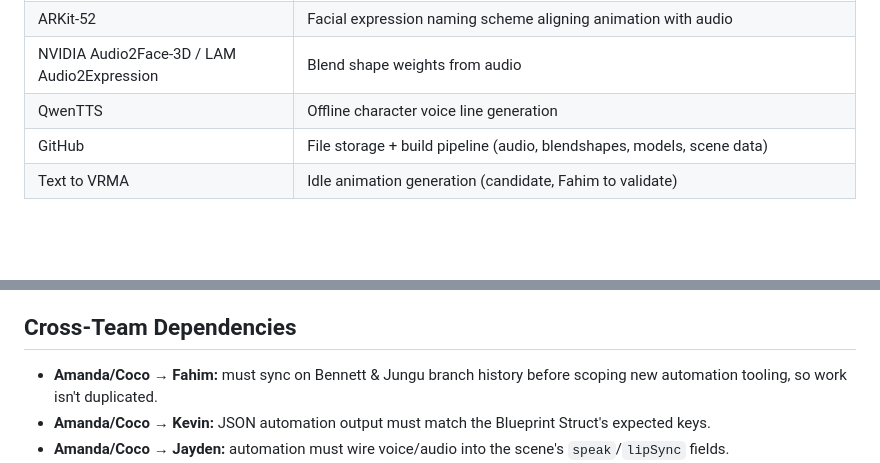
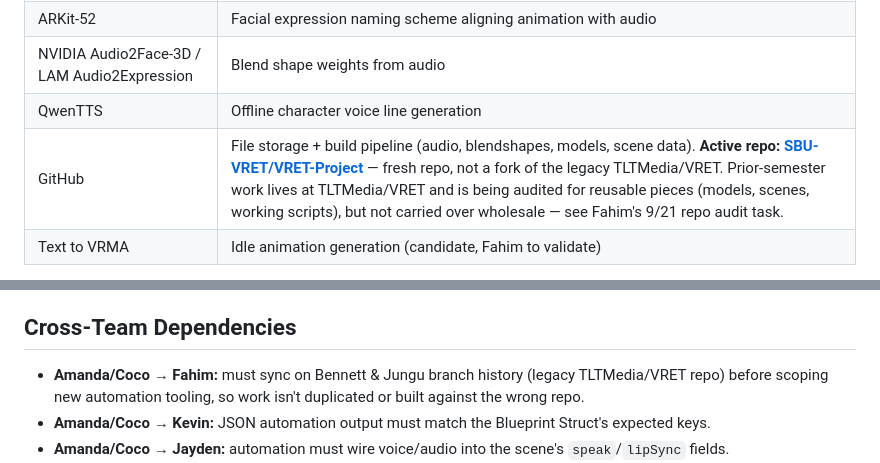
Before and after one commit to SBU-VRET/VRET-Project, a Markdown page: README.md, 2 parts joined by grey strips. GitHub-like rendering; blank space fills up the shorter version.

Commit message:
Minor corrections to GitHub repo info

```diff
--- a/README.md
+++ b/README.md
@@ -40,7 +40,7 @@ Per University VIP policy: 3 hrs/week per credit.
 | ARKit-52 | Facial expression naming scheme aligning animation with audio |
 | NVIDIA Audio2Face-3D / LAM Audio2Expression | Blend shape weights from audio |
 | QwenTTS | Offline character voice line generation |
-| GitHub | File storage + build pipeline (audio, blendshapes, models, scene data) |
+| GitHub | File storage + build pipeline (audio, blendshapes, models, scene data). **Active repo: [SBU-VRET/VRET-Project](https://github.com/SBU-VRET/VRET-Project)** — fresh repo, not a fork of the legacy TLTMedia/VRET. Prior-semester work lives at TLTMedia/VRET and is being audited for reusable pieces (models, scenes, working scripts), but not carried over wholesale — see Fahim's 9/21 repo audit task. |
 | Text to VRMA | Idle animation generation (candidate, Fahim to validate) |
 
 **Integration flow:** Unreal Engine + Blender 3D (character models, blend shapes) →
@@ -114,7 +114,7 @@ Team-wide targets — see each person's PLAN.md for the individual breakdown beh
 
 ## Cross-Team Dependencies
 
-- **Amanda/Coco → Fahim:** must sync on Bennett & Jungu branch history before scoping new automation tooling, so work isn't duplicated.
+- **Amanda/Coco → Fahim:** must sync on Bennett & Jungu branch history (legacy TLTMedia/VRET repo) before scoping new automation tooling, so work isn't duplicated or built against the wrong repo.
 - **Amanda/Coco → Kevin:** JSON automation output must match the Blueprint Struct's expected keys.
 - **Amanda/Coco → Jayden:** automation must wire voice/audio into the scene's `speak`/`lipSync` fields.
 - **Kevin ↔ Fahim:** Babylon.js/Unreal Engine compatibility troubleshooting is joint work — Unreal's output has to cleanly feed Babylon.js.
```
Also changed, not shown: fahim/PLAN.md (+2 -2 lines).
